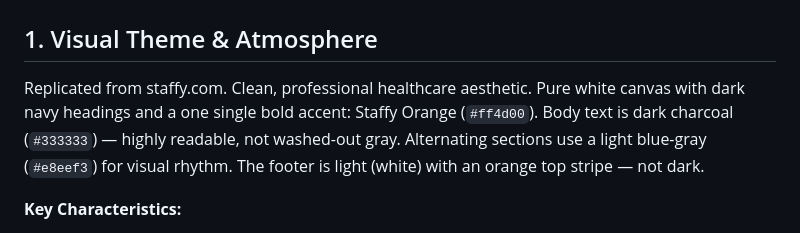
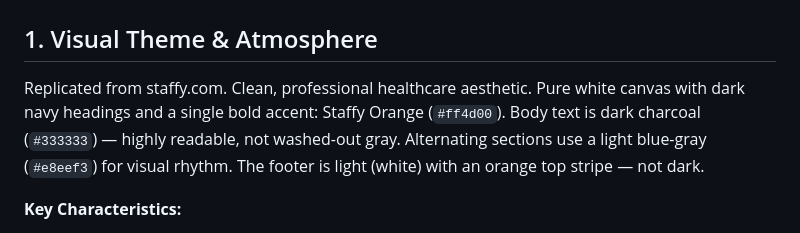
Before and after one commit to StaffyApp/salus-scheduler, a Markdown page: DESIGN.md, the part around the change. GitHub-like rendering.

Commit message:
Revert "test commit"
This reverts commit ea711e4859fbd764f7172ca3dafe8ce4cc846401.

```diff
--- a/DESIGN.md
+++ b/DESIGN.md
@@ -2,7 +2,7 @@
 
 ## 1. Visual Theme & Atmosphere
 
-Replicated from staffy.com. Clean, professional healthcare aesthetic. Pure white canvas with dark navy headings and a one single bold accent: Staffy Orange (`#ff4d00`). Body text is dark charcoal (`#333333`) — highly readable, not washed-out gray. Alternating sections use a light blue-gray (`#e8eef3`) for visual rhythm. The footer is light (white) with an orange top stripe — not dark.
+Replicated from staffy.com. Clean, professional healthcare aesthetic. Pure white canvas with dark navy headings and a single bold accent: Staffy Orange (`#ff4d00`). Body text is dark charcoal (`#333333`) — highly readable, not washed-out gray. Alternating sections use a light blue-gray (`#e8eef3`) for visual rhythm. The footer is light (white) with an orange top stripe — not dark.
 
 **Key Characteristics:**
 - Pure white canvas (`#ffffff`)
```
